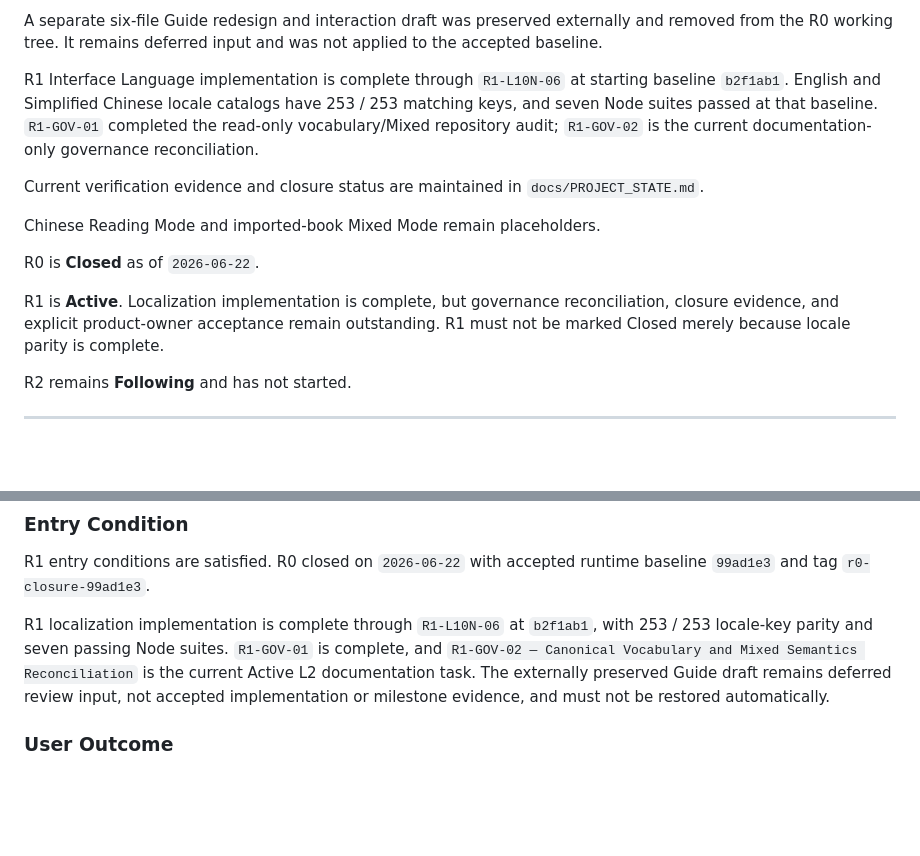
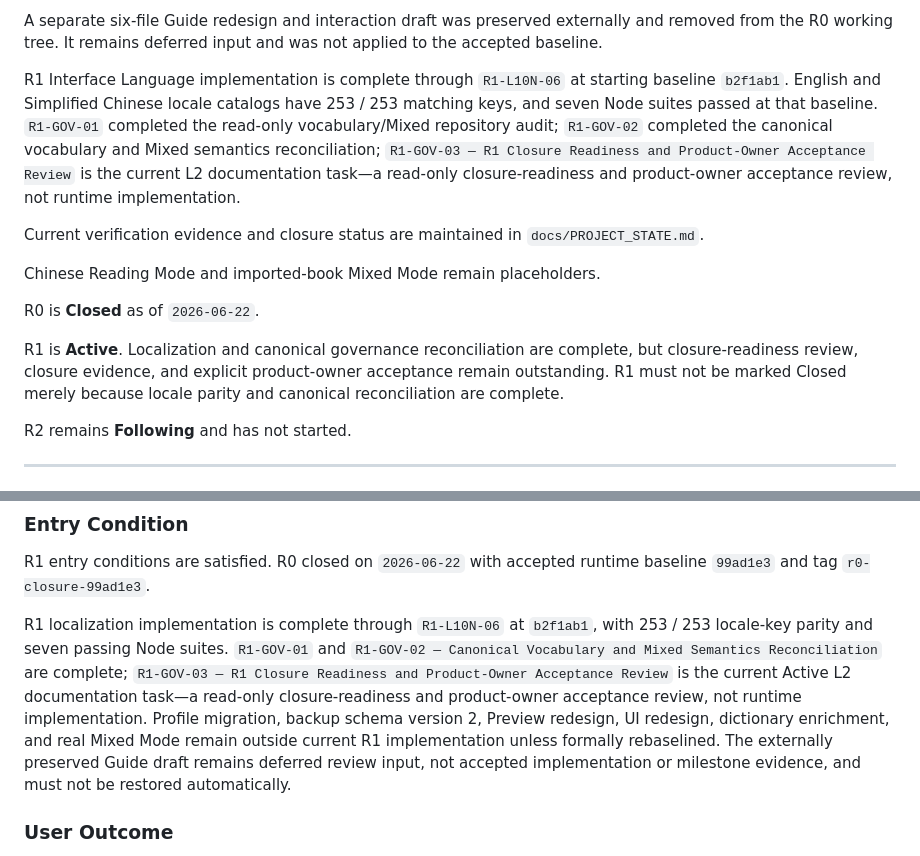
Before and after one commit to Bokheart/interleaf-reader, a Markdown page: docs/MILESTONES.md, 2 parts joined by grey strips. Drawn GitHub-style; blank space fills up the shorter version.

Commit message:
docs: sync R1 governance status
Co-authored-by: Cursor <cursoragent@cursor.com>

```diff
--- a/docs/MILESTONES.md
+++ b/docs/MILESTONES.md
@@ -185,7 +185,7 @@ The responsive Vocabulary Preview prototype retained under `design-lab/` is vers
 
 A separate six-file Guide redesign and interaction draft was preserved externally and removed from the R0 working tree. It remains deferred input and was not applied to the accepted baseline.
 
-R1 Interface Language implementation is complete through `R1-L10N-06` at starting baseline `b2f1ab1`. English and Simplified Chinese locale catalogs have 253 / 253 matching keys, and seven Node suites passed at that baseline. `R1-GOV-01` completed the read-only vocabulary/Mixed repository audit; `R1-GOV-02` is the current documentation-only governance reconciliation.
+R1 Interface Language implementation is complete through `R1-L10N-06` at starting baseline `b2f1ab1`. English and Simplified Chinese locale catalogs have 253 / 253 matching keys, and seven Node suites passed at that baseline. `R1-GOV-01` completed the read-only vocabulary/Mixed repository audit; `R1-GOV-02` completed the canonical vocabulary and Mixed semantics reconciliation; `R1-GOV-03 — R1 Closure Readiness and Product-Owner Acceptance Review` is the current L2 documentation task—a read-only closure-readiness and product-owner acceptance review, not runtime implementation.
 
 Current verification evidence and closure status are maintained in `docs/PROJECT_STATE.md`.
 
@@ -193,7 +193,7 @@ Chinese Reading Mode and imported-book Mixed Mode remain placeholders.
 
 R0 is **Closed** as of `2026-06-22`.
 
-R1 is **Active**. Localization implementation is complete, but governance reconciliation, closure evidence, and explicit product-owner acceptance remain outstanding. R1 must not be marked Closed merely because locale parity is complete.
+R1 is **Active**. Localization and canonical governance reconciliation are complete, but closure-readiness review, closure evidence, and explicit product-owner acceptance remain outstanding. R1 must not be marked Closed merely because locale parity and canonical reconciliation are complete.
 
 R2 remains **Following** and has not started.
 
@@ -340,7 +340,7 @@ R0 may close only when all of the following are true:
 
 R1 entry conditions are satisfied. R0 closed on `2026-06-22` with accepted runtime baseline `99ad1e3` and tag `r0-closure-99ad1e3`.
 
-R1 localization implementation is complete through `R1-L10N-06` at `b2f1ab1`, with 253 / 253 locale-key parity and seven passing Node suites. `R1-GOV-01` is complete, and `R1-GOV-02 — Canonical Vocabulary and Mixed Semantics Reconciliation` is the current Active L2 documentation task. The externally preserved Guide draft remains deferred review input, not accepted implementation or milestone evidence, and must not be restored automatically.
+R1 localization implementation is complete through `R1-L10N-06` at `b2f1ab1`, with 253 / 253 locale-key parity and seven passing Node suites. `R1-GOV-01` and `R1-GOV-02 — Canonical Vocabulary and Mixed Semantics Reconciliation` are complete; `R1-GOV-03 — R1 Closure Readiness and Product-Owner Acceptance Review` is the current Active L2 documentation task—a read-only closure-readiness and product-owner acceptance review, not runtime implementation. Profile migration, backup schema version 2, Preview redesign, UI redesign, dictionary enrichment, and real Mixed Mode remain outside current R1 implementation unless formally rebaselined. The externally preserved Guide draft remains deferred review input, not accepted implementation or milestone evidence, and must not be restored automatically.
 
 ### User Outcome
 
```
